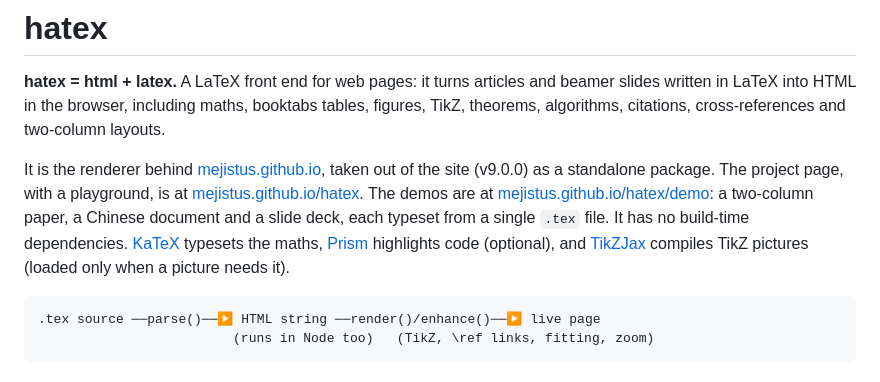
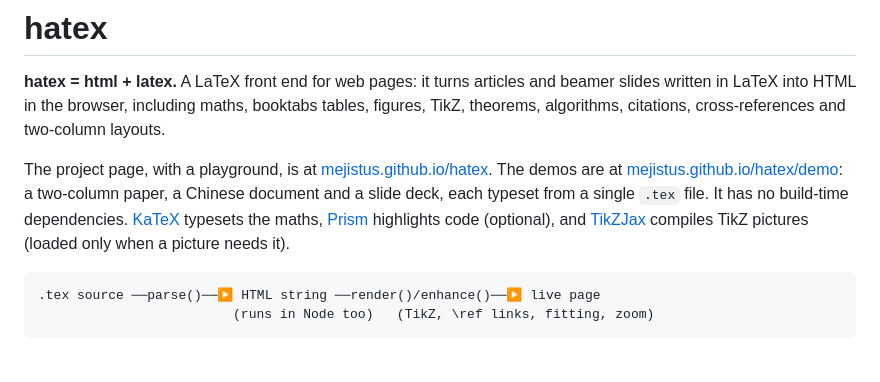
Before and after one commit to mejistus/hatex, a Markdown page: README.md, the part around the change. Drawn GitHub-style.

Commit message:
README: no mention of the blog in the introduction

````diff
--- a/README.md
+++ b/README.md
@@ -2,7 +2,7 @@
 
 **hatex = html + latex.** A LaTeX front end for web pages: it turns articles and beamer slides written in LaTeX into HTML in the browser, including maths, booktabs tables, figures, TikZ, theorems, algorithms, citations, cross-references and two-column layouts.
 
-It is the renderer behind [mejistus.github.io](https://mejistus.github.io), taken out of the site (v9.0.0) as a standalone package. The project page, with a playground, is at [mejistus.github.io/hatex](https://mejistus.github.io/hatex/). The demos are at [mejistus.github.io/hatex/demo](https://mejistus.github.io/hatex/demo/): a two-column paper, a Chinese document and a slide deck, each typeset from a single `.tex` file. It has no build-time dependencies. [KaTeX](https://katex.org) typesets the maths, [Prism](https://prismjs.com) highlights code (optional), and [TikZJax](https://github.com/drgrice1/tikzjax) compiles TikZ pictures (loaded only when a picture needs it).
+The project page, with a playground, is at [mejistus.github.io/hatex](https://mejistus.github.io/hatex/). The demos are at [mejistus.github.io/hatex/demo](https://mejistus.github.io/hatex/demo/): a two-column paper, a Chinese document and a slide deck, each typeset from a single `.tex` file. It has no build-time dependencies. [KaTeX](https://katex.org) typesets the maths, [Prism](https://prismjs.com) highlights code (optional), and [TikZJax](https://github.com/drgrice1/tikzjax) compiles TikZ pictures (loaded only when a picture needs it).
 
 ```
 .tex source ──parse()──▶ HTML string ──render()/enhance()──▶ live page
````
